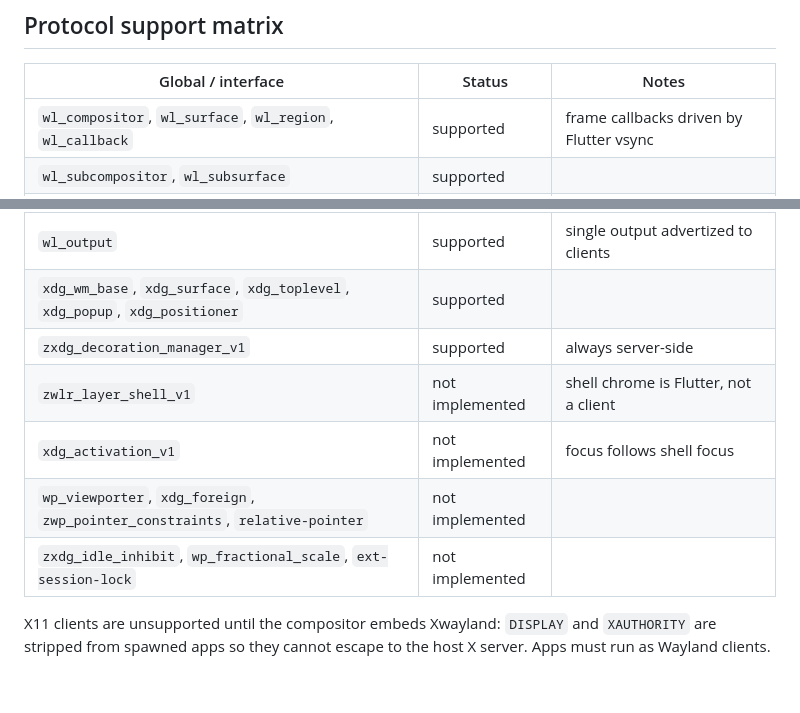
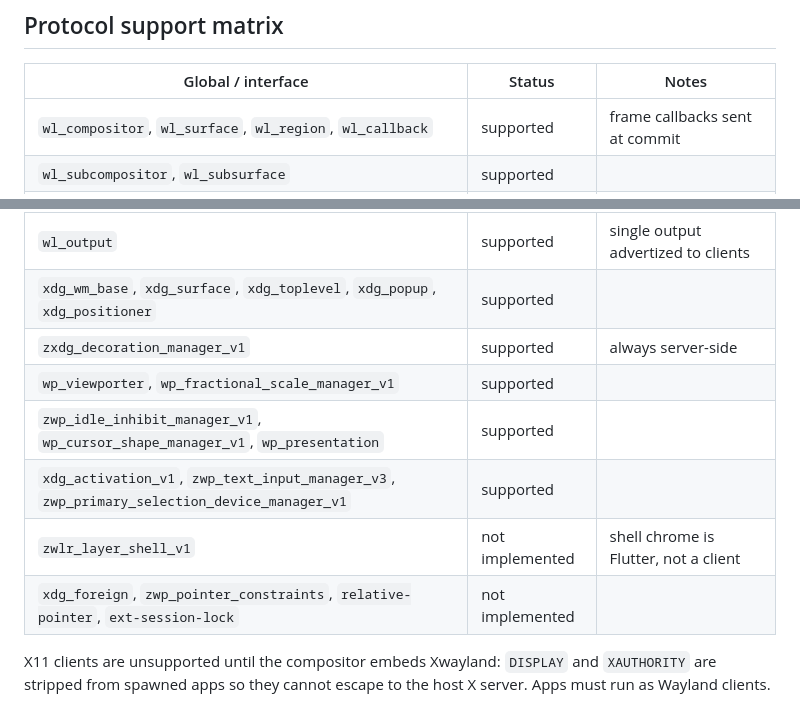
Before and after one commit to justacalico/oasis-de, a Markdown page: docs/architecture.md, 2 parts joined by grey strips. Drawn GitHub-style; blank space fills up the shorter version.

Commit message:
docs: corrige matriz de protocolos wayland desatualizada
[skip ci]

```diff
--- a/docs/architecture.md
+++ b/docs/architecture.md
@@ -29,7 +29,7 @@ Each external toplevel maps to a `WaylandSurface` in Dart and gets an `OasisWind
 
 | Global / interface | Status | Notes |
 |---|---|---|
-| `wl_compositor`, `wl_surface`, `wl_region`, `wl_callback` | supported | frame callbacks driven by Flutter vsync |
+| `wl_compositor`, `wl_surface`, `wl_region`, `wl_callback` | supported | frame callbacks sent at commit |
 | `wl_subcompositor`, `wl_subsurface` | supported | |
 | `wl_shm` | supported | client buffers swizzled to GL textures |
 | `zwp_linux_dmabuf_v1` | supported | EGLImage import, zero-copy path |
@@ -38,10 +38,11 @@ Each external toplevel maps to a `WaylandSurface` in Dart and gets an `OasisWind
 | `wl_output` | supported | single output advertized to clients |
 | `xdg_wm_base`, `xdg_surface`, `xdg_toplevel`, `xdg_popup`, `xdg_positioner` | supported | |
 | `zxdg_decoration_manager_v1` | supported | always server-side |
+| `wp_viewporter`, `wp_fractional_scale_manager_v1` | supported | |
+| `zwp_idle_inhibit_manager_v1`, `wp_cursor_shape_manager_v1`, `wp_presentation` | supported | |
+| `xdg_activation_v1`, `zwp_text_input_manager_v3`, `zwp_primary_selection_device_manager_v1` | supported | |
 | `zwlr_layer_shell_v1` | not implemented | shell chrome is Flutter, not a client |
-| `xdg_activation_v1` | not implemented | focus follows shell focus |
-| `wp_viewporter`, `xdg_foreign`, `zwp_pointer_constraints`, `relative-pointer` | not implemented | |
-| `zxdg_idle_inhibit`, `wp_fractional_scale`, `ext-session-lock` | not implemented | |
+| `xdg_foreign`, `zwp_pointer_constraints`, `relative-pointer`, `ext-session-lock` | not implemented | |
 
 X11 clients are unsupported until the compositor embeds Xwayland: `DISPLAY` and `XAUTHORITY` are stripped from spawned apps so they cannot escape to the host X server. Apps must run as Wayland clients.
 
```
